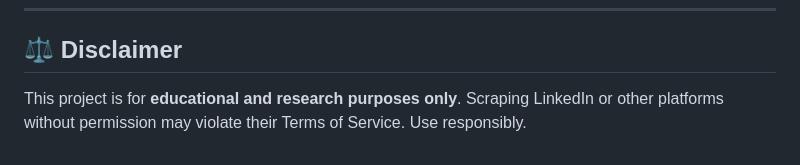
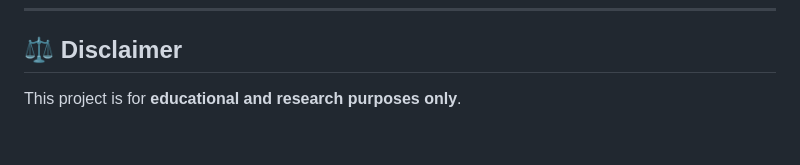
Before and after one commit to OPanurag/AI_Ops_Toolkit, a Markdown page: README.md, the part around the change. Rendered like a GitHub page.

```diff
--- a/README.md
+++ b/README.md
@@ -87,5 +87,3 @@ AI & ML Engineer | Data Scientist
 ## ⚖️ Disclaimer
 
 This project is for **educational and research purposes only**.
-Scraping LinkedIn or other platforms without permission may violate their Terms of Service.
-Use responsibly.
```
